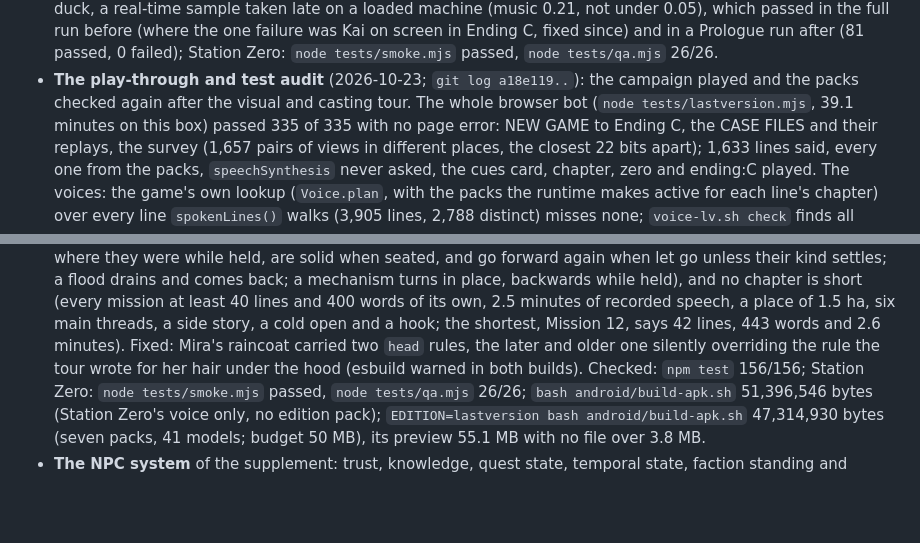
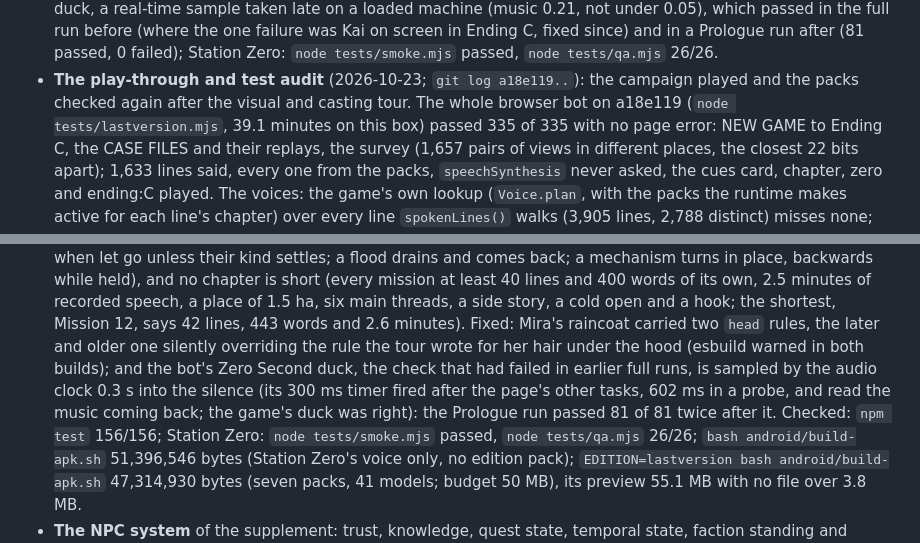
Before and after one commit to skandax-nexus/claude-ideas, a Markdown page: docs/lastversion/STATUS.md, 2 parts joined by grey strips. GitHub-like rendering; blank space fills up the shorter version.

Commit message:
Audit: STATUS records the duck sampling fix and which commit the full run played
The audit's STATUS entry now says the full browser run (335/335) played a18e119, and notes the
bot's Zero Second duck sampled by the audio clock (the Prologue run 81/81 twice after it).

Checked: npm test 156/156. Docs only.

Co-Authored-By: Claude Opus 5.5 <noreply@anthropic.com>
Claude-Session: https://claude.ai/code/session_01Ue4GRDWw4nwLpWNowwHTHu

```diff
--- a/docs/lastversion/STATUS.md
+++ b/docs/lastversion/STATUS.md
@@ -320,7 +320,7 @@ measured with a player.
   before (where the one failure was Kai on screen in Ending C, fixed since) and in a Prologue run after (81 passed, 0
   failed); Station Zero: `node tests/smoke.mjs` passed, `node tests/qa.mjs` 26/26.
 - **The play-through and test audit** (2026-10-23; `git log a18e119..`): the campaign played and the packs checked
-  again after the visual and casting tour. The whole browser bot (`node tests/lastversion.mjs`, 39.1 minutes on this
+  again after the visual and casting tour. The whole browser bot on a18e119 (`node tests/lastversion.mjs`, 39.1 minutes on this
   box) passed 335 of 335 with no page error: NEW GAME to Ending C, the CASE FILES and their replays, the survey (1,657
   pairs of views in different places, the closest 22 bits apart); 1,633 lines said, every one from the packs,
   `speechSynthesis` never asked, the cues card, chapter, zero and ending:C played. The voices: the game's own lookup
@@ -341,7 +341,10 @@ measured with a player.
   while held), and no chapter is short (every mission at least 40 lines and 400 words of its own, 2.5 minutes of
   recorded speech, a place of 1.5 ha, six main threads, a side story, a cold open and a hook; the shortest, Mission
   12, says 42 lines, 443 words and 2.6 minutes). Fixed: Mira's raincoat carried two `head` rules, the later and older
-  one silently overriding the rule the tour wrote for her hair under the hood (esbuild warned in both builds). Checked:
+  one silently overriding the rule the tour wrote for her hair under the hood (esbuild warned in both builds); and the
+  bot's Zero Second duck, the check that had failed in earlier full runs, is sampled by the audio clock 0.3 s into the
+  silence (its 300 ms timer fired after the page's other tasks, 602 ms in a probe, and read the music coming back; the
+  game's duck was right): the Prologue run passed 81 of 81 twice after it. Checked:
   `npm test` 156/156; Station Zero: `node tests/smoke.mjs` passed, `node tests/qa.mjs` 26/26; `bash
   android/build-apk.sh` 51,396,546 bytes (Station Zero's voice only, no edition pack); `EDITION=lastversion bash
   android/build-apk.sh` 47,314,930 bytes (seven packs, 41 models; budget 50 MB), its preview 55.1 MB with no file over
```
